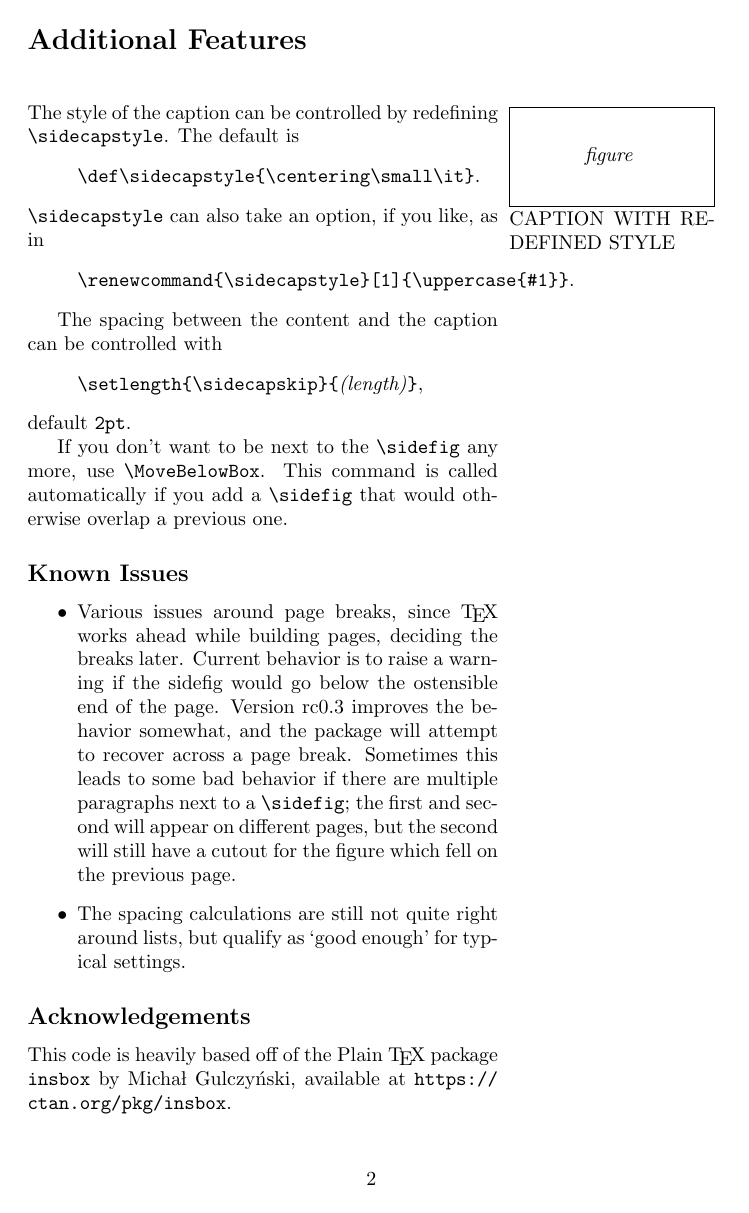
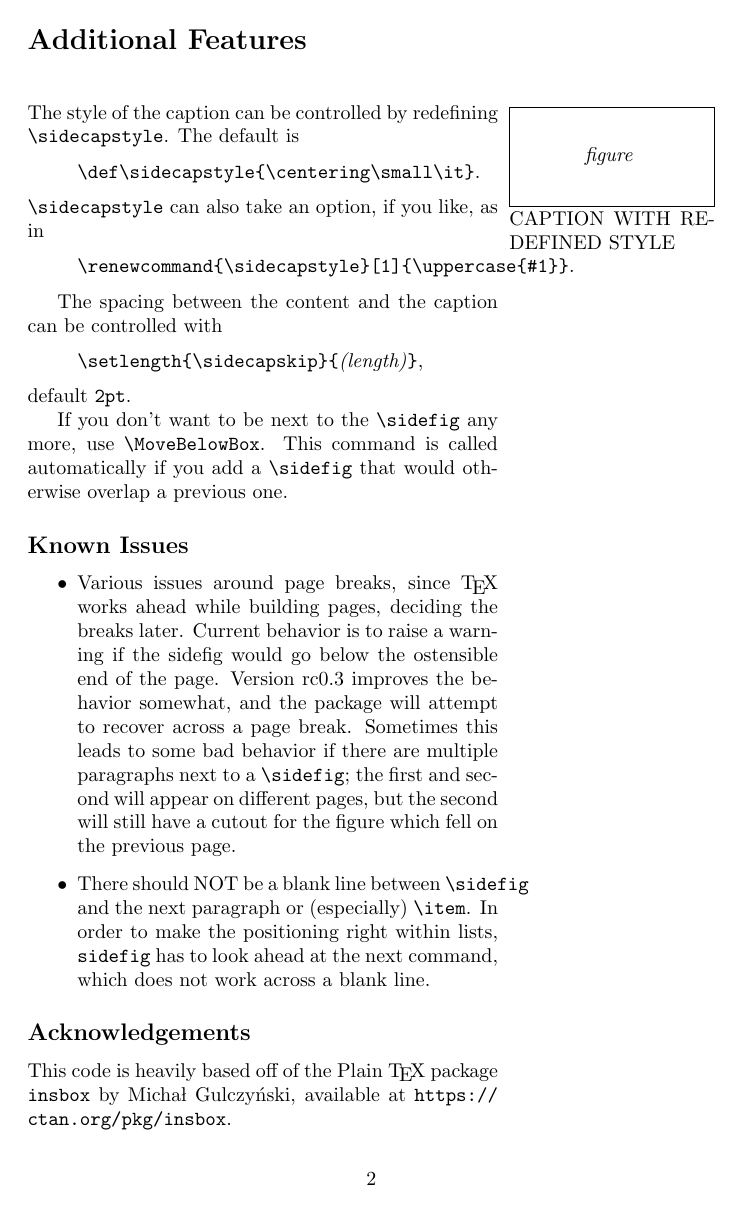
Before and after one commit to tdwiser/sidefig-latex, a LaTeX document (sidefig.tex, which reads sidefig.sty): page 2 of 3. Compiled offline with pdfLaTeX.

```diff
--- a/sidefig.sty
+++ b/sidefig.sty
@@ -91,6 +91,9 @@
 \newif\if@indented
 \@indentedtrue
 
+\newif\if@itemnext
+\@itemnextfalse
+
 \let\@everypar\everypar % save to restore later
 
 \def\ps@sidefig{\@debug{in ps@sidefig}\local@restore@} %use this to protect headers and footers when sidefigs go across page break
@@ -166,7 +169,7 @@
   \fi
   % add the correction
   \advance \dimen0 by #1\baselineskip
-  \ifnum \@listdepth >0 %%% calculating bottom around lists
+  \ifnum \@listdepth >0 \if@itemnext%%% calculating bottom around lists
   	\if@newlist
 		\advance\dimen0 \@topsep
 		% \advance\dimen0 by \topsep % who even knows the right combination
@@ -174,7 +177,7 @@
 	\else
 		\advance\dimen0 by \itemsep
 	\fi
-  \fi
+  \fi\fi
   % \dimen1 = (width of \@boxcontent} + \@InsertboxMargin
   \dimen1 = \wd\@boxcontent
   \advance \dimen1 by \@InsertBoxMargin
@@ -222,7 +225,7 @@
   \dimen0=\ht\@boxcontent
   \advance\dimen0 by \@InsertBoxMargin
   \dimen1=0pt
-  \ifnum \@listdepth >0
+  \ifnum \@listdepth >0 \if@itemnext
     	\if@newlist\@debug{newlist: \the\partopsep \the\topsep \the\parskip \the\@outerparskip}
     		\advance\dimen1 \@topsep
 	  		\advance\dimen1 \@outerparskip
@@ -231,7 +234,7 @@
     	\fi
   	% \else
   		% \advance\dimen1 \parskip
-    \fi
+    \fi\fi
 	\advance\dimen0\dimen1
   % insert the box in the left (if #2 = 0) or in the right (if #2 = 1)
   % \rule{5em}{1pt}
@@ -382,8 +385,9 @@
 \newsavebox\@figbox
 \newsavebox\@capbox
 \newsavebox\@bothbox
-
-\def\@sidefig#1#2{\csname @InsertBox#1\endcsname{#2}\ignorespaces}
+%\csname @InsertBox#1\endcsname{#2}
+\def\@@sidefig{\ifx\@nexttoken\item\@debug{before an item}\@itemnexttrue\else\@debug{not before an item}\@itemnextfalse\fi\csname @InsertBox\@pa\endcsname{\@pb}\@nexttoken}
+\def\@sidefig#1#2{\def\@pa{#1}\def\@pb{#2}\afterassignment\@@sidefig\let\@nexttoken}
 \def\@sidefigcaption[#1]#2#3{%
 \savebox{\@figbox}{\hbox{#3}}\@debug{figbox ht \the\ht\@figbox, wd \the\wd\@figbox}%
 \savebox{\@capbox}{\hbox{\vbox{\hsize=\wd\@figbox \noindent\parshape 1 0pt \wd\@figbox {\sidecapstyle{#1}\par}}}}\@debug{capbox ht \the\ht\@capbox, wd \the\wd\@capbox}%
--- a/sidefig.tex
+++ b/sidefig.tex
@@ -87,7 +87,9 @@
 		Version rc0.3 improves the behavior somewhat, and the package will attempt to recover across a page break.
 		Sometimes this leads to some bad behavior if there are multiple paragraphs next to a \verb|\sidefig|; the first and second will appear on different pages, but the second will still have a cutout for the figure which fell on the previous page.
 
-		\item The spacing calculations are still not quite right around lists, but qualify as `good enough' for typical settings.
+		\item There should NOT be a blank line between \verb|\sidefig| and the next paragraph or (especially) \verb|\item|.
+		In order to make the positioning right within lists, \verb|sidefig| has to look ahead at the next command, which does not work across a blank line.
+
 	\end{itemize}
 
 	\subsection*{Acknowledgements}
```
